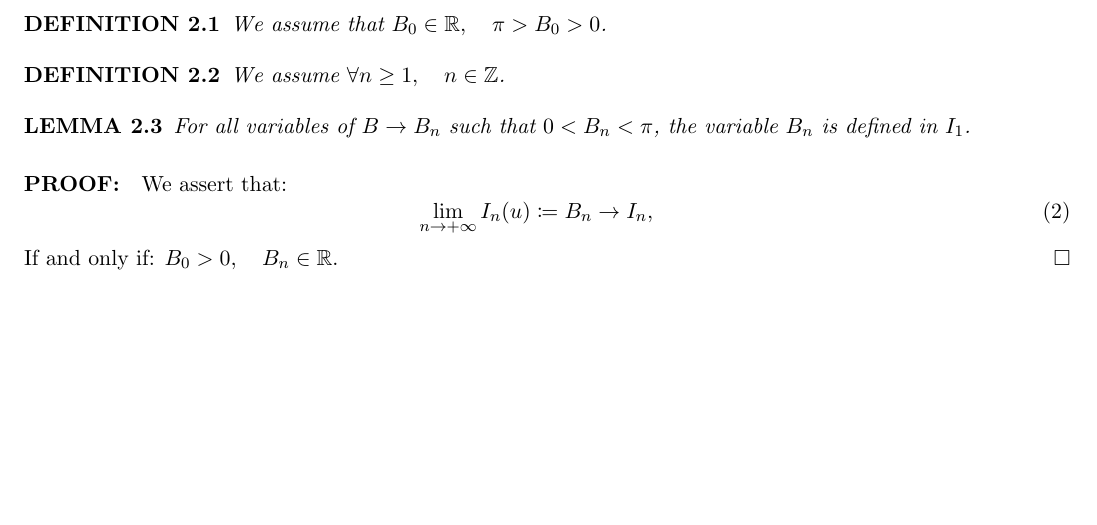
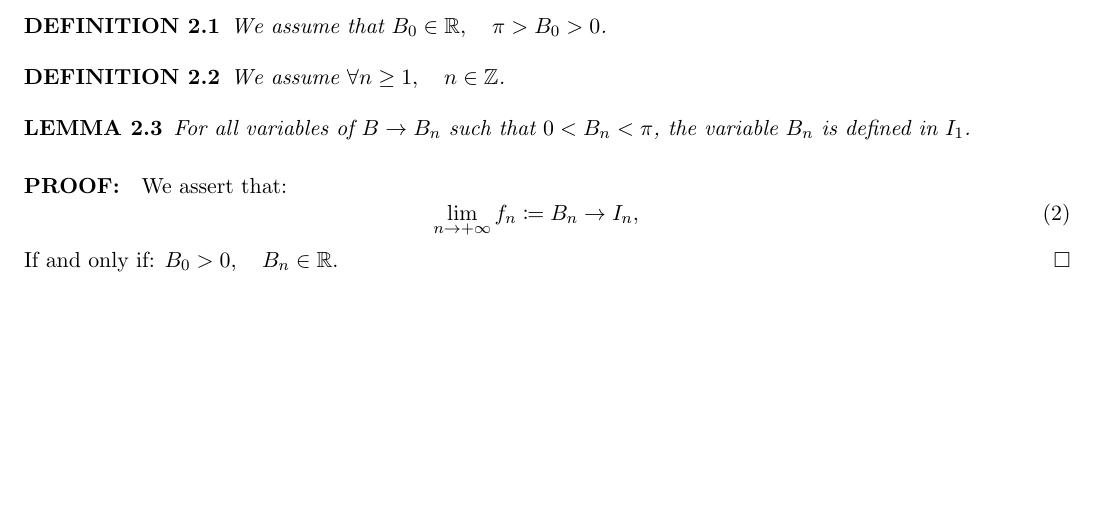
Before and after one commit to publications-and-more/wg, a LaTeX paper (source/dn001.07/paper.tex): part of the page, cut so that both start at the same text. Compiled offline with pdfLaTeX.

Commit message:
chore: update papers.
Signed-off-by: Amlal El Mahrouss <amlal@nekernel.org>

```diff
--- a/source/dn001.07/paper.tex
+++ b/source/dn001.07/paper.tex
@@ -52,7 +52,7 @@ Where $u, u_{0} > 0$ for $S : u \to \mathbb{R}$.
 \begin{proof}
 We assert that:
 \begin{equation}
-    \lim_{n \to +\infty} I_{n}(u) \coloneqq B_{n} \to I_{n}, \quad
+    \lim_{n \to +\infty} f_{n} \coloneqq B_{n} \to I_{n}, \quad
 \end{equation}
 If and only if: $B_{0} > 0, \quad B_{n} \in \mathbb{R}$.
 \end{proof}
```
